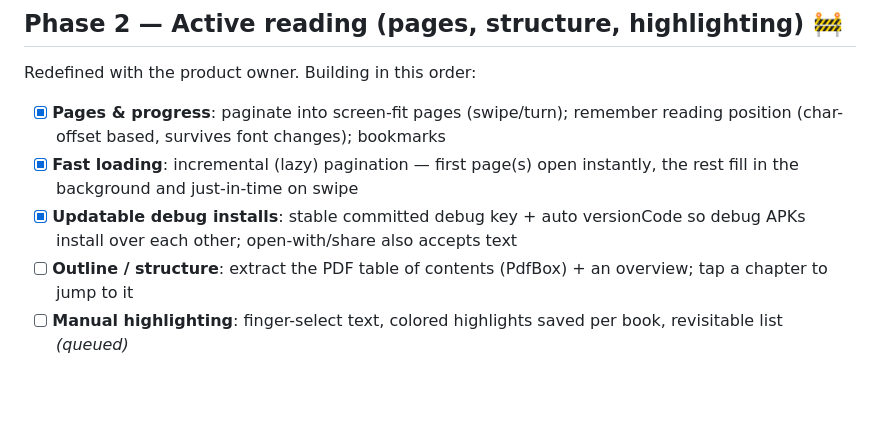
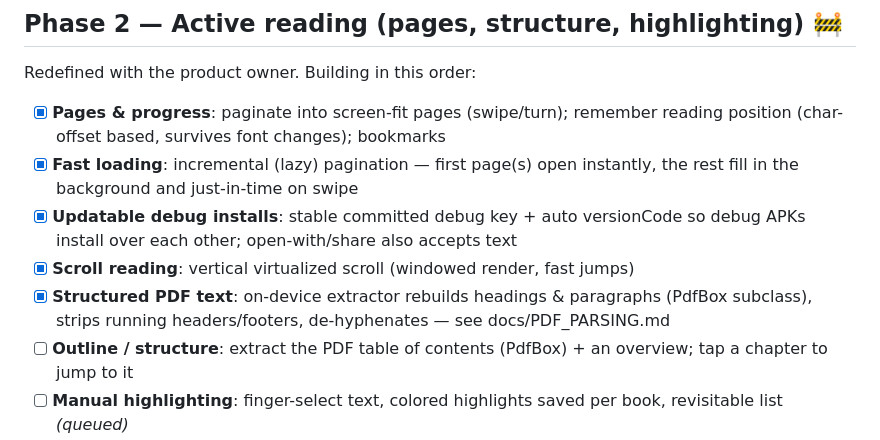
Before and after one commit to DobosP/dyslexic-reader, a Markdown page: docs/ROADMAP.md, the part around the change. GitHub-like rendering; blank space fills up the shorter version.

Commit message:
docs: mark scroll reading + structured PDF extraction done
https://claude.ai/code/session_01XXdzBG8FPL7MFrduyBPQaW

```diff
--- a/docs/ROADMAP.md
+++ b/docs/ROADMAP.md
@@ -33,6 +33,10 @@ Redefined with the product owner. Building in this order:
       instantly, the rest fill in the background and just-in-time on swipe
 - [x] **Updatable debug installs**: stable committed debug key + auto versionCode
       so debug APKs install over each other; open-with/share also accepts text
+- [x] **Scroll reading**: vertical virtualized scroll (windowed render, fast jumps)
+- [x] **Structured PDF text**: on-device extractor rebuilds headings & paragraphs
+      (PdfBox subclass), strips running headers/footers, de-hyphenates — see
+      docs/PDF_PARSING.md
 - [ ] **Outline / structure**: extract the PDF table of contents (PdfBox) + an
       overview; tap a chapter to jump to it
 - [ ] **Manual highlighting**: finger-select text, colored highlights saved per
```
